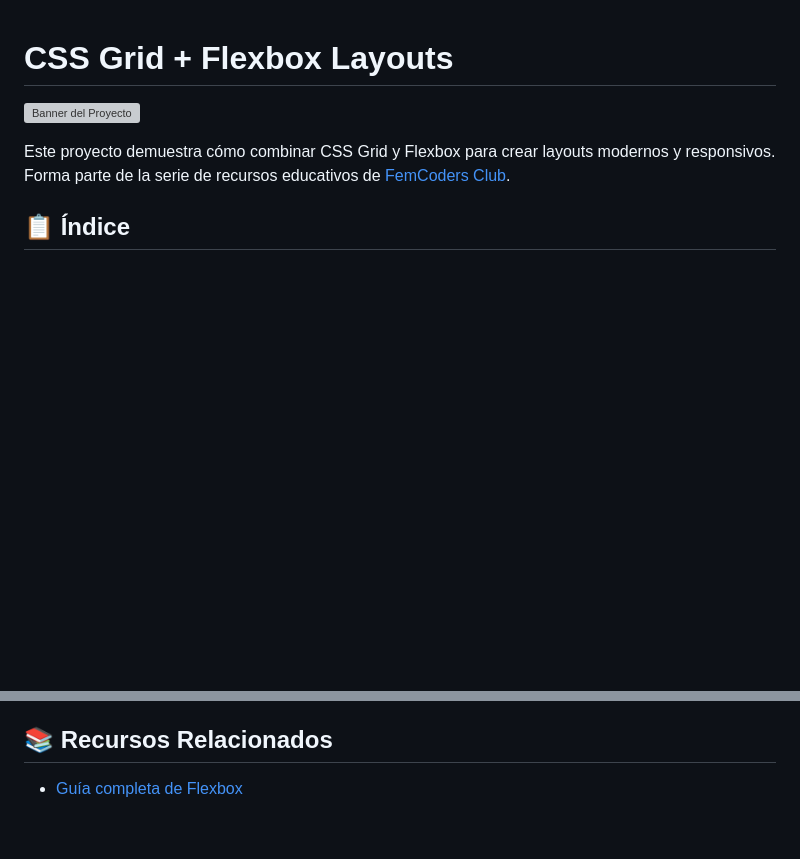
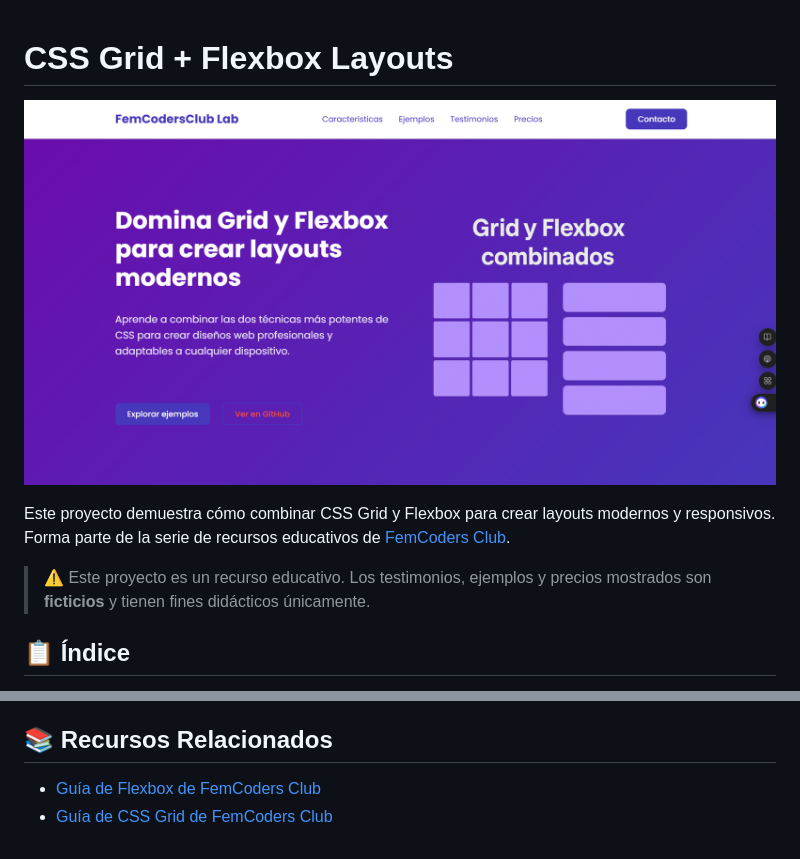
Before and after one commit to femcodersclub/css-grid-flexbox-layouts, a Markdown page: Readme.md, 2 parts joined by grey strips. Rendered like a GitHub page; pictures changed too: images/captura.png (added); blank space fills up the shorter version; grey boxes are pictures that could not be loaded.

Commit message:
✅ Proyecto finalizado: landing educativa combinando Grid y Flexbox con ejemplos ficticios y diseño responsive

```diff
--- a/Readme.md
+++ b/Readme.md
@@ -1,8 +1,9 @@
 # CSS Grid + Flexbox Layouts
 
-![Banner del Proyecto](images/project-banner.jpg)
+![Banner del Proyecto](images/captura.png)
 
 Este proyecto demuestra cómo combinar CSS Grid y Flexbox para crear layouts modernos y responsivos. Forma parte de la serie de recursos educativos de [FemCoders Club](https://www.femcodersclub.com).
+ > ⚠️ Este proyecto es un recurso educativo. Los testimonios, ejemplos y precios mostrados son **ficticios** y tienen fines didácticos únicamente.
 
 ## 📋 Índice
 
@@ -172,4 +171,5 @@ Utiliza Grid para distribución de tarjetas y Flexbox para alineación interna.
 
 ## 📚 Recursos Relacionados
 
-- [Guía completa de Flexbox](https://www.femcodersclub.com/recursos/)
+- [Guía de Flexbox de FemCoders Club](https://www.femcodersclub.com/recursos/css/flexbox)
+- [Guía de CSS Grid de FemCoders Club](https://www.femcodersclub.com/recursos/css/css-grid)
```
Also changed, not shown: other parts of Readme.md (+1 -3 lines).
